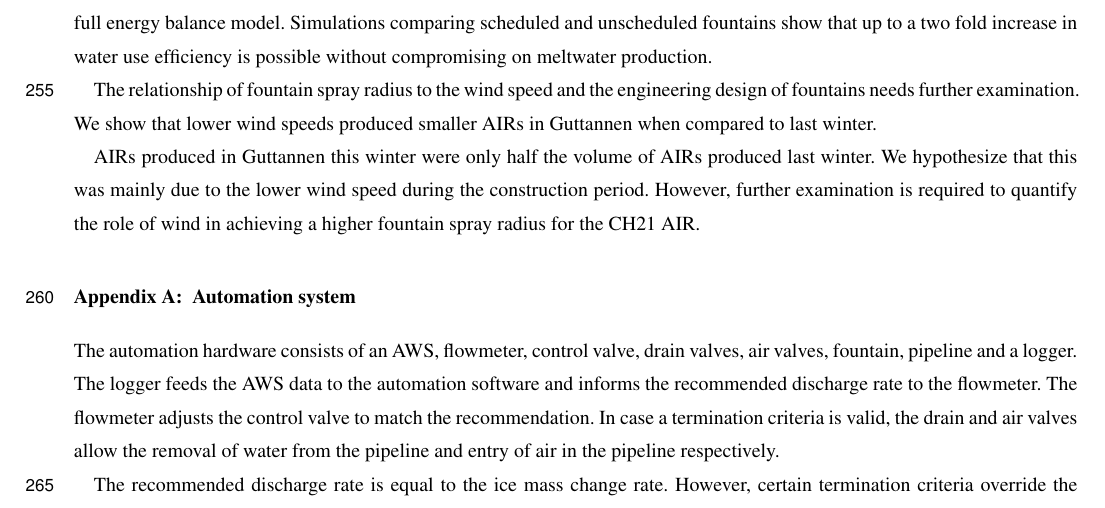
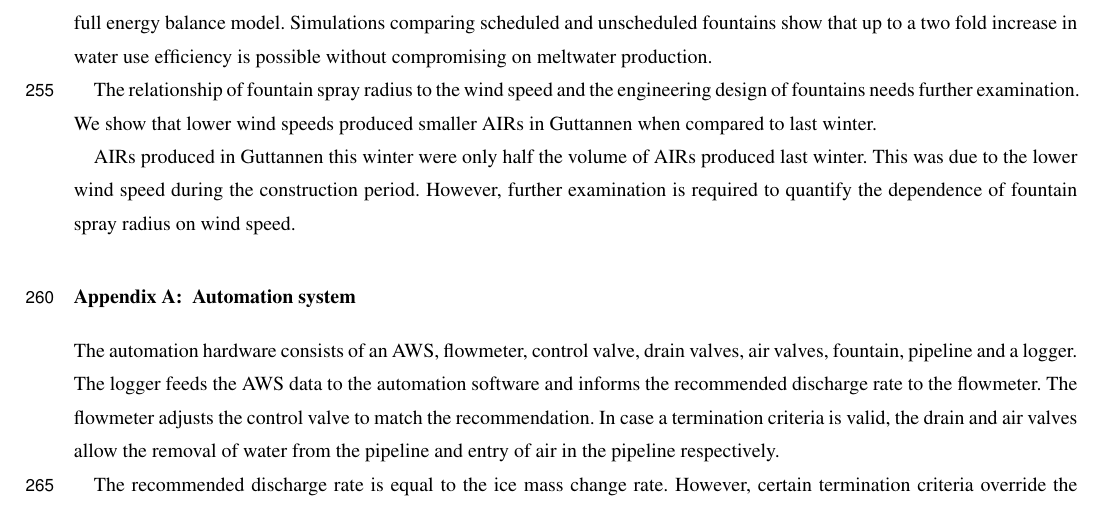
Before and after one commit to gayashiva/AIR_Tech, a LaTeX document (tech.tex): part of page 15 of 20, cut so that both start at the same text. Compiled offline with pdfLaTeX; a missing font is replaced by an installed copy or a similar font; a LaTeX package or settings file that is missing is left out.

Commit message:
Add wind influence

```diff
--- a/tech.tex
+++ b/tech.tex
@@ -586,9 +586,9 @@ The relationship of fountain spray radius to the wind speed and the engineering
 further examination. We show that lower wind speeds produced smaller AIRs in Guttannen when compared to last
 winter.
 
-AIRs produced in Guttannen this winter were only half the volume of AIRs produced last winter. We hypothesize
-that this was mainly due to the lower wind speed during the construction period. However, further examination is
-required to quantify the role of wind in achieving a higher fountain spray radius for the CH21 AIR.
+AIRs produced in Guttannen this winter were only half the volume of AIRs produced last winter. This was due to
+the lower wind speed during the construction period. However, further examination is required to quantify the
+dependence of fountain spray radius on wind speed.
 
 \appendix
 
```
